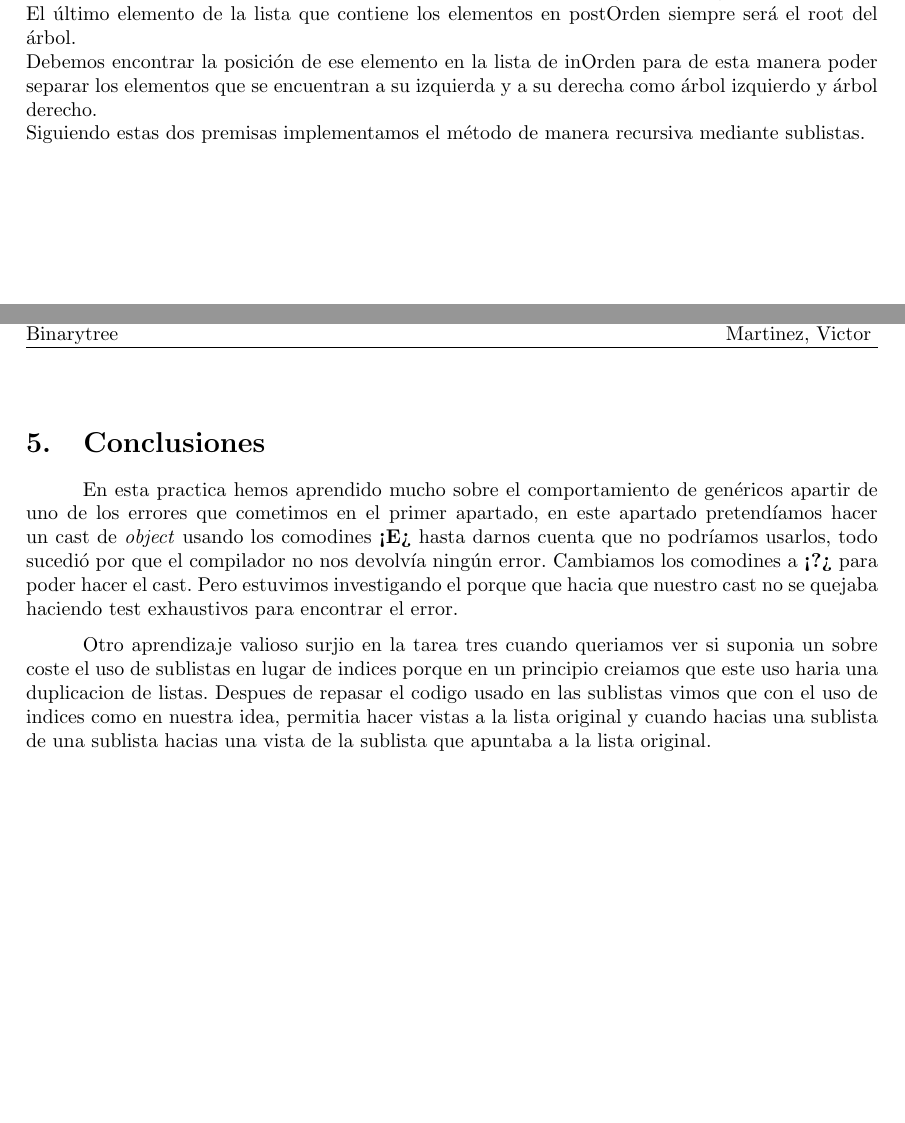
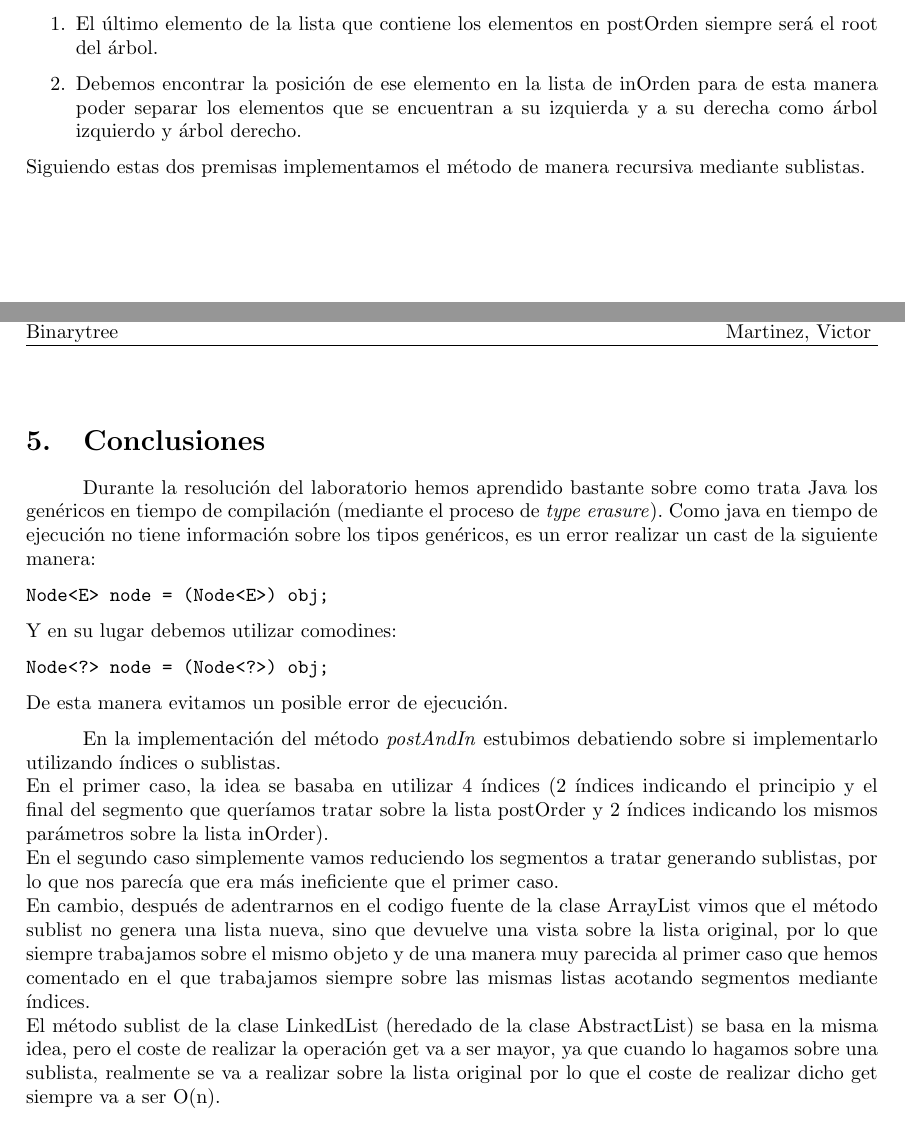
Before and after one commit to JasterV/Tree_Traversals, a LaTeX document (docu/tree.tex): two parts of pages 4 and 5 of 5, joined at a grey line, cut so that both start at the same text, the shorter picture padded with empty space. Compiled offline with pdfLaTeX.

Commit message:
Update tree.tex

```diff
--- a/docu/tree.tex
+++ b/docu/tree.tex
@@ -113,29 +113,32 @@ Martinez, Victor
 
 \section{Tarea 3: Reconstrucción del árbol binario}
 La idea en la resolución de éste método se basa en los dos argumentos siguientes:
-    \newline
-    El último elemento de la lista que contiene los elementos en postOrden siempre será el root del árbol.
-    \newline
-    Debemos encontrar la posición de ese elemento en la lista de inOrden para de esta manera poder separar los elementos que se encuentran a su izquierda y a su derecha como árbol izquierdo y árbol derecho.
-    \newline
+\begin{enumerate}
+    \item El último elemento de la lista que contiene los elementos en postOrden siempre será el root del árbol.
+    \item Debemos encontrar la posición de ese elemento en la lista de inOrden para de esta manera poder separar los elementos que se encuentran a su izquierda y a su derecha como árbol izquierdo y árbol derecho.
+\end{enumerate}
 Siguiendo estas dos premisas implementamos el método de manera recursiva mediante sublistas.
 
 \section{Conclusiones}
-    En esta practica hemos aprendido mucho sobre el comportamiento de genéricos
-    apartir de uno de los errores que cometimos en el primer apartado, en este
-    apartado pretendíamos hacer un cast de \textit{object} usando los comodines
-    \textbf{<E>} hasta darnos cuenta que no podríamos usarlos, todo sucedió por que
-    el compilador no nos devolvía ningún error. Cambiamos los comodines a
-    \textbf{<?>} para poder hacer el cast. Pero estuvimos investigando el porque que
-    hacia que nuestro cast no se quejaba haciendo test exhaustivos para encontrar el
-    error.
 
-    Otro aprendizaje valioso surjio en la tarea tres cuando queriamos ver si suponia
-    un sobre coste el uso de sublistas en lugar de indices porque en un principio
-    creiamos que este uso haria una duplicacion de listas. Despues de repasar el
-    codigo usado en las sublistas vimos que con el uso de indices como en nuestra
-    idea, permitia hacer vistas a la lista original y cuando hacias una sublista de
-    una sublista hacias una vista de la sublista que apuntaba a la lista original.
+Durante la resolución del laboratorio hemos aprendido bastante sobre como trata Java los genéricos en tiempo de compilación (mediante el proceso de \textit{type erasure}).
+Como java en tiempo de ejecución no tiene información sobre los tipos genéricos, es un error realizar un cast de la siguiente manera:
+\begin{verbatim}
+Node<E> node = (Node<E>) obj;
+\end{verbatim}
+\newline
+Y en su lugar debemos utilizar comodines:
+\begin{verbatim}
+Node<?> node = (Node<?>) obj;
+\end{verbatim}
+De esta manera evitamos un posible error de ejecución.
+
+En la implementación del método \textit{postAndIn} estubimos debatiendo sobre si implementarlo utilizando índices o sublistas.\newline
+En el primer caso, la idea se basaba en utilizar 4 índices (2 índices indicando el principio y el final del segmento que queríamos tratar sobre la lista postOrder y 2 índices indicando los mismos parámetros sobre la lista inOrder).\newline
+En el segundo caso simplemente vamos reduciendo los segmentos a tratar generando sublistas, por lo que nos parecía que era más ineficiente que el primer caso.\newline
+En cambio, después de adentrarnos en el codigo fuente de la clase ArrayList vimos que el método sublist no genera una lista nueva, sino que devuelve una vista sobre la lista original, por lo que siempre trabajamos sobre el mismo objeto y de una manera muy parecida al primer caso que hemos comentado en el que trabajamos siempre sobre las mismas listas acotando segmentos mediante índices.\newline
+El método sublist de la clase LinkedList (heredado de la clase AbstractList) se basa en la misma idea, pero el coste de realizar la operación get va a ser mayor, ya que  cuando lo hagamos sobre una sublista, realmente se va a realizar sobre la lista original por lo que el coste de realizar dicho get siempre va a ser O(n).
+
 
 
 \end{document}
```
Lines whose indentation alone changed are shown as unchanged.
